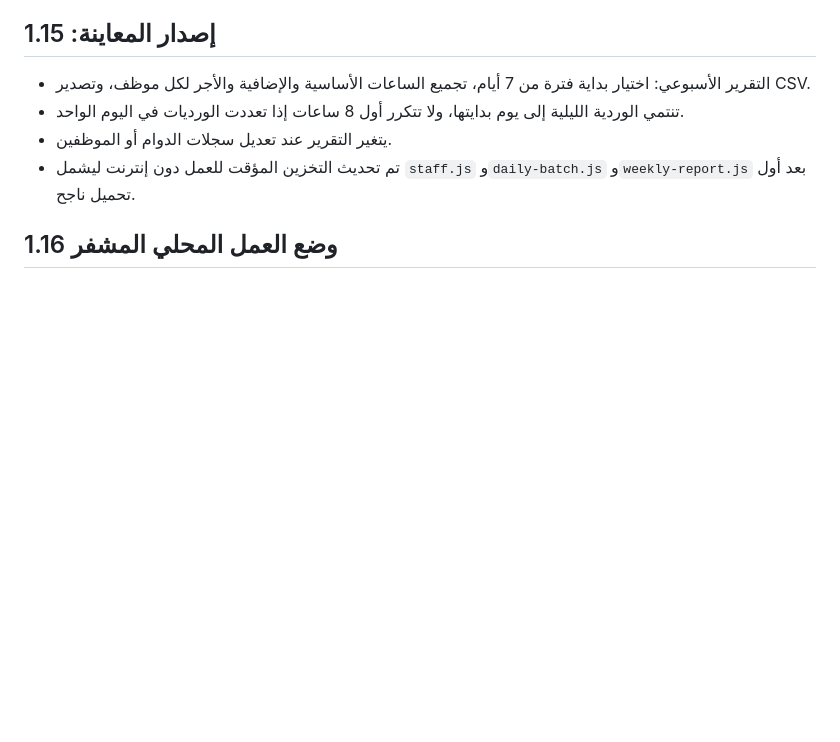
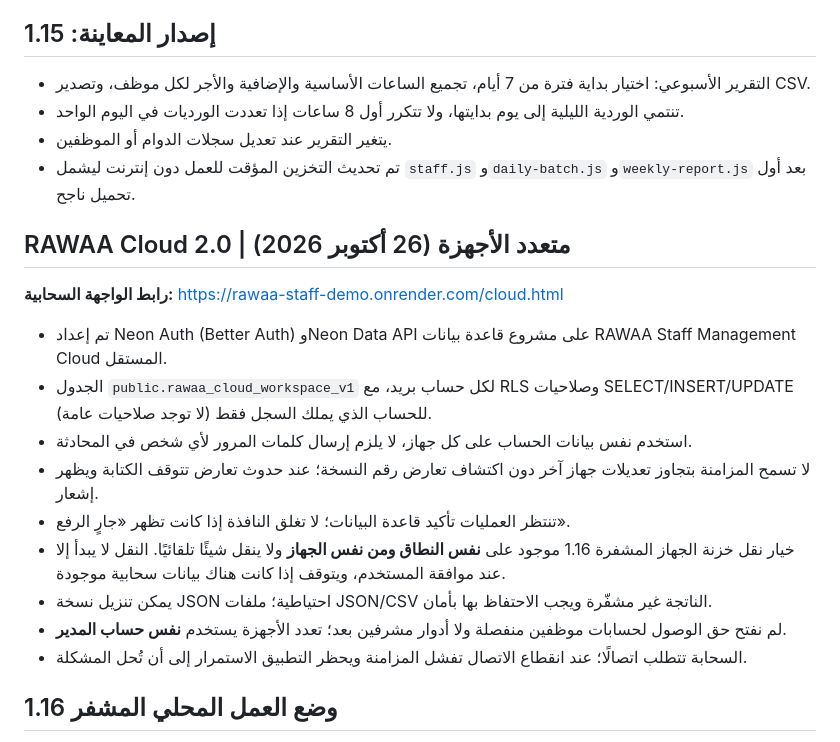
Before and after one commit to wagdewb-create/rawaa-staff-demo, a Markdown page: README.md, the part around the change. Drawn GitHub-style; blank space fills up the shorter version.

Commit message:
RAWAA Cloud 2.0: surface multi-device mode, document RLS, cache cloud scripts

```diff
--- a/README.md
+++ b/README.md
@@ -10,6 +10,20 @@ https://rawaa-staff-demo.onrender.com/?rawaa_release=115
 - تنتمي الوردية الليلية إلى يوم بدايتها، ولا تتكرر أول 8 ساعات إذا تعددت الورديات في اليوم الواحد.
 - يتغير التقرير عند تعديل سجلات الدوام أو الموظفين.
 - تم تحديث التخزين المؤقت للعمل دون إنترنت ليشمل `staff.js` و`daily-batch.js` و`weekly-report.js` بعد أول تحميل ناجح.
+
+## RAWAA Cloud 2.0 | متعدد الأجهزة (26 أكتوبر 2026)
+
+**رابط الواجهة السحابية:** https://rawaa-staff-demo.onrender.com/cloud.html
+
+- تم إعداد Neon Auth (Better Auth) وNeon Data API على مشروع قاعدة بيانات RAWAA Staff Management Cloud المستقل.
+- الجدول `public.rawaa_cloud_workspace_v1` لكل حساب بريد، مع RLS وصلاحيات SELECT/INSERT/UPDATE للحساب الذي يملك السجل فقط (لا توجد صلاحيات عامة).
+- استخدم نفس بيانات الحساب على كل جهاز، لا يلزم إرسال كلمات المرور لأي شخص في المحادثة.
+- لا تسمح المزامنة بتجاوز تعديلات جهاز آخر دون اكتشاف تعارض رقم النسخة؛ عند حدوث تعارض تتوقف الكتابة ويظهر إشعار.
+- تنتظر العمليات تأكيد قاعدة البيانات؛ لا تغلق النافذة إذا كانت تظهر «جارٍ الرفع».
+- خيار نقل خزنة الجهاز المشفرة 1.16 موجود على **نفس النطاق ومن نفس الجهاز** ولا ينقل شيئًا تلقائيًا. النقل لا يبدأ إلا عند موافقة المستخدم، ويتوقف إذا كانت هناك بيانات سحابية موجودة.
+- يمكن تنزيل نسخة JSON احتياطية؛ ملفات JSON/CSV الناتجة غير مشفّرة ويجب الاحتفاظ بها بأمان.
+- لم نفتح حق الوصول لحسابات موظفين منفصلة ولا أدوار مشرفين بعد؛ تعدد الأجهزة يستخدم **نفس حساب المدير**.
+- السحابة تتطلب اتصالًا؛ عند انقطاع الاتصال تفشل المزامنة ويحظر التطبيق الاستمرار إلى أن تُحل المشكلة.
 
 ## وضع العمل المحلي المشفر 1.16
 
```
